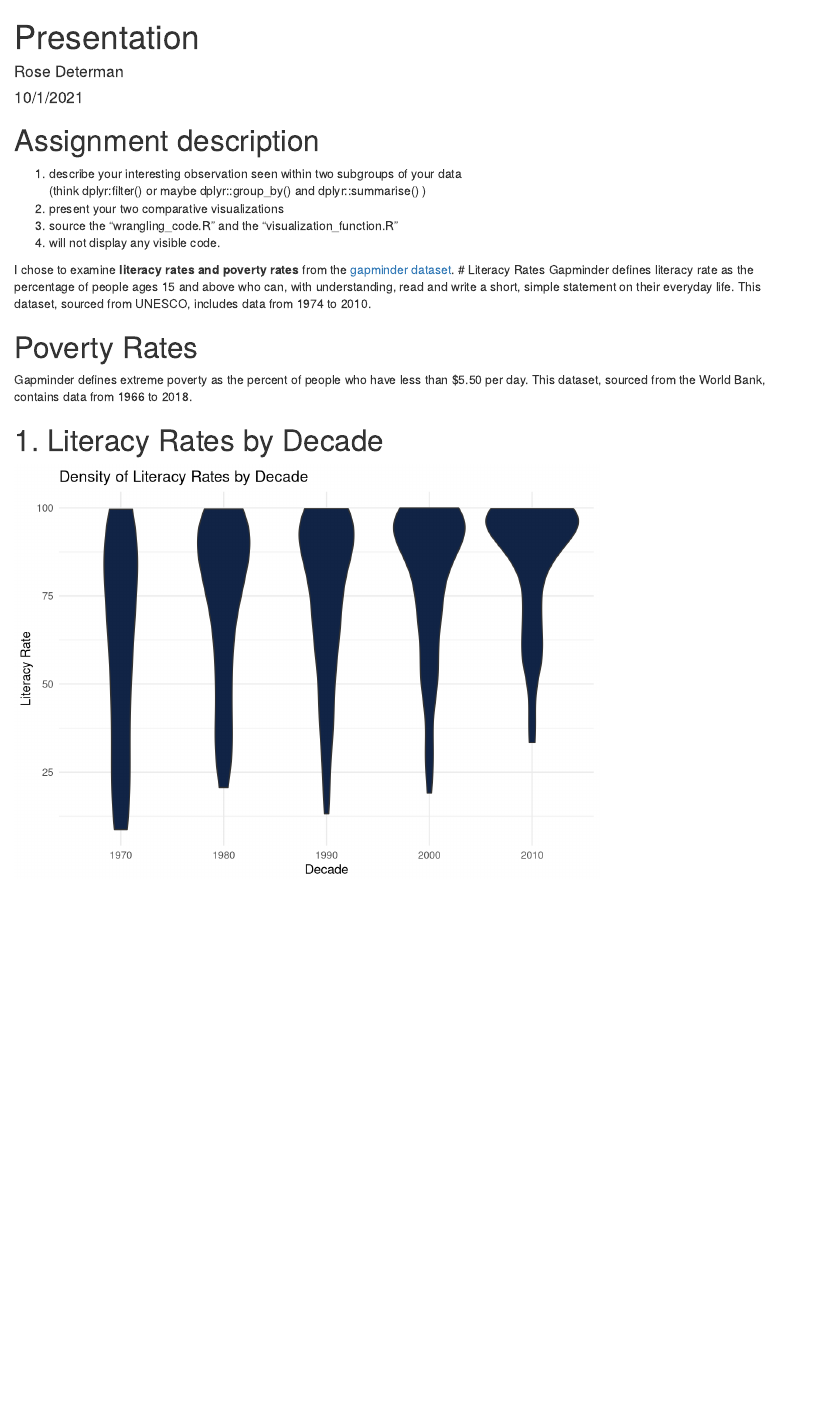
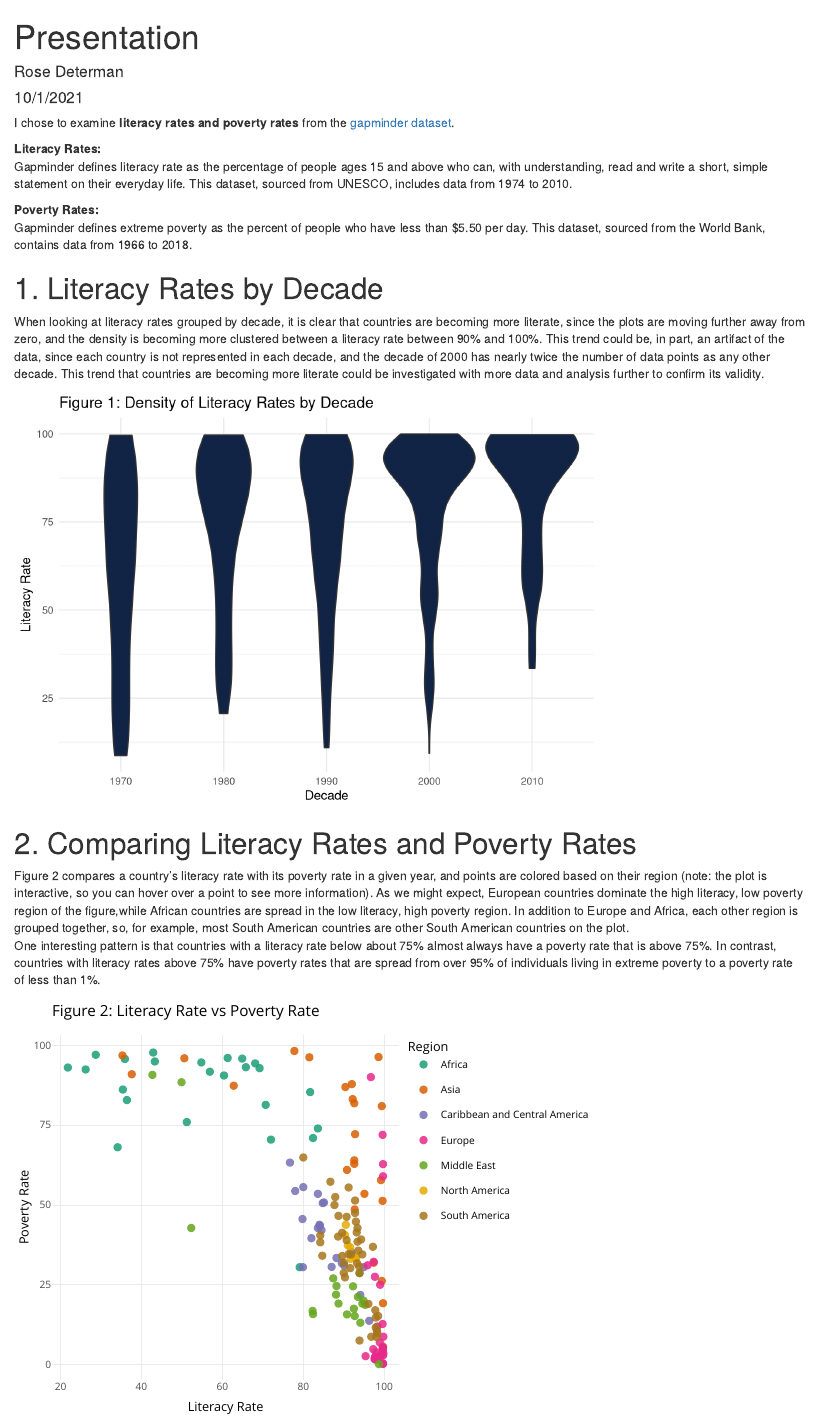
Before and after one commit to MA615-Fall21/GapminderProj, an R Markdown document (Presentation.Rmd): the page in a window 1100 px wide, from its top. Rendered offline with R 4.5, knitr and Pandoc, with nearby package versions.

Commit message:
Finished presentation.Rmd

````diff
--- a/Presentation.Rmd
+++ b/Presentation.Rmd
@@ -10,27 +10,47 @@ knitr::opts_chunk$set(echo = TRUE)
 source("wrangling_code.R")
 source("visualization_function.R")
 ```
-# Assignment description
-1. describe your interesting observation seen within two subgroups of your data
-(think dplyr:filter() or maybe dplyr::group_by() and dplyr::summarise() )
-2. present your two comparative visualizations
-3. source the “wrangling_code.R” and the “visualization_function.R”
-4. will not display any visible code.
 
 I chose to examine **literacy rates and poverty rates** from the
 [gapminder dataset](https://www.gapminder.org/data/).
-# Literacy Rates
+
+**Literacy Rates:**
 Gapminder defines literacy rate as the percentage of people ages 15 and above
 who can, with understanding, read and write a short, simple statement on their
 everyday life. This dataset, sourced from UNESCO,  includes data from 1974 to
 2010.
 
-# Poverty Rates
+**Poverty Rates:**
 Gapminder defines extreme poverty as the percent of people who have less than
 $5.50 per day. This dataset, sourced from the World Bank, contains data from
 1966 to 2018.
 
 # 1. Literacy Rates by Decade
+When looking at literacy rates grouped by decade, it is clear that countries are
+becoming more literate, since the plots are moving further away from zero, and
+the density is becoming more clustered between a literacy rate between 90% and
+100%. This trend could be, in part, an artifact of the data, since each country
+is not represented in each decade, and the decade of 2000 has nearly twice the
+number of data points as any other decade. This trend that countries are
+becoming more literate could be investigated with more data and analysis further
+to confirm its validity.
 ```{r, echo=FALSE}
-rates_violin(lit_dec)
+rates_violin(lit_gather)
 ```
+
+# 2. Comparing Literacy Rates and Poverty Rates
+Figure 2 compares a country's literacy rate with its poverty rate in a given
+year, and points are colored based on their region (note: the plot is
+interactive, so you can hover over a point to see more information). As we might
+expect, European countries dominate the high literacy, low poverty region of the figure,while African countries are spread in the low literacy, high poverty
+region. In addition to Europe and Africa, each other region is grouped together,
+so, for example, most South American countries are other South American countries on the plot.
+One interesting pattern is that countries with a literacy rate below about 75%
+almost always have a poverty rate that is above 75%. In contrast, countries
+with literacy rates above 75% have poverty rates that are spread from over 95%
+of individuals living in extreme poverty to a poverty rate of less than 1%.
+
+
+```{r, echo=FALSE}
+rates_scatter(jn)
+```
--- a/visualization_function.R
+++ b/visualization_function.R
@@ -30,3 +31,4 @@ rates_scatter <- function(data){
     labs(
       x = "Literacy Rate",
       y = "Poverty Rate",
+      title = "Figure 2: Literacy Rate vs Poverty Rate")+
````
Also changed, not shown: wrangling_code.R (+4 -0 lines), visualization_function.R (23 more changed lines), 1 other file. Lines whose indentation alone changed are shown as unchanged.
